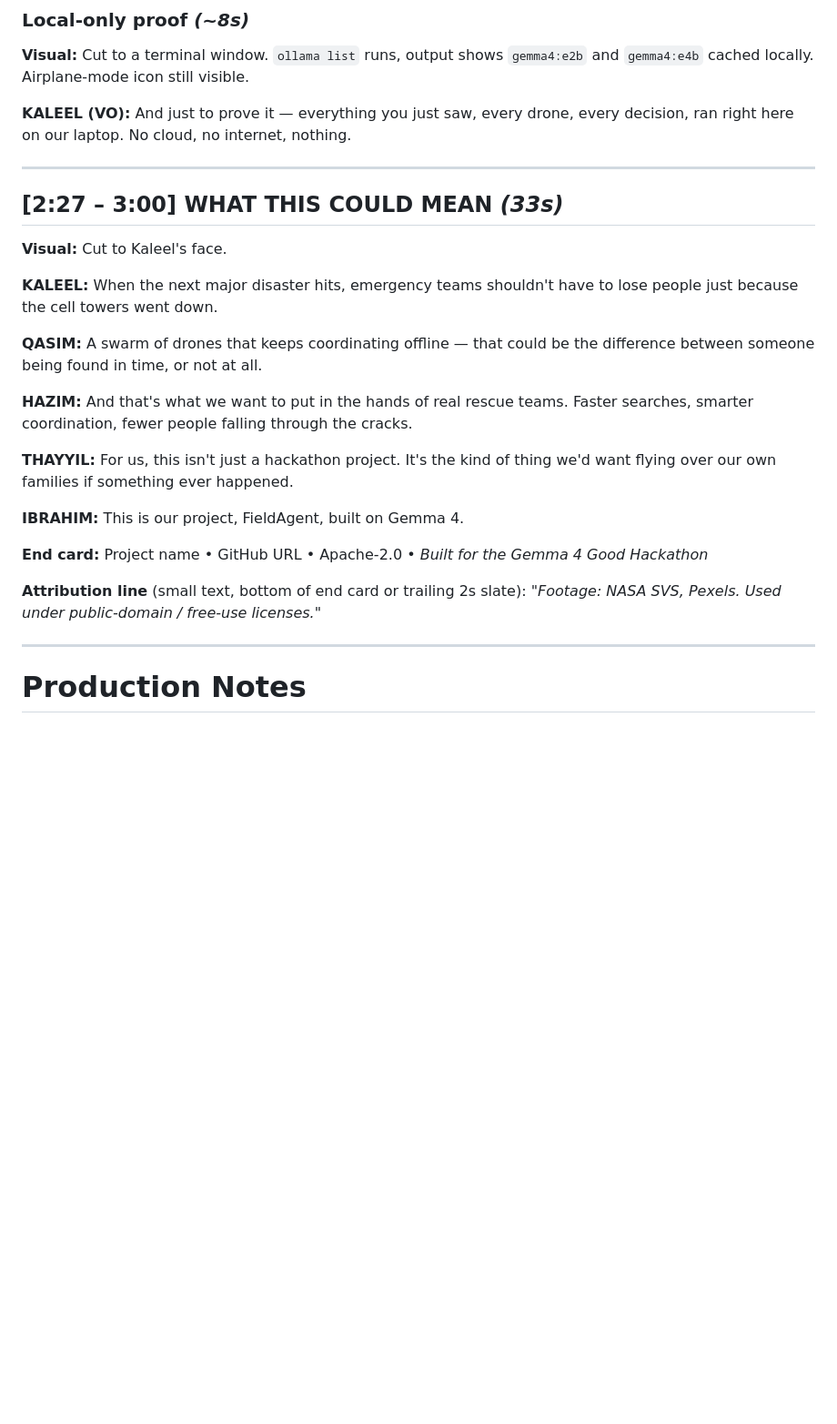
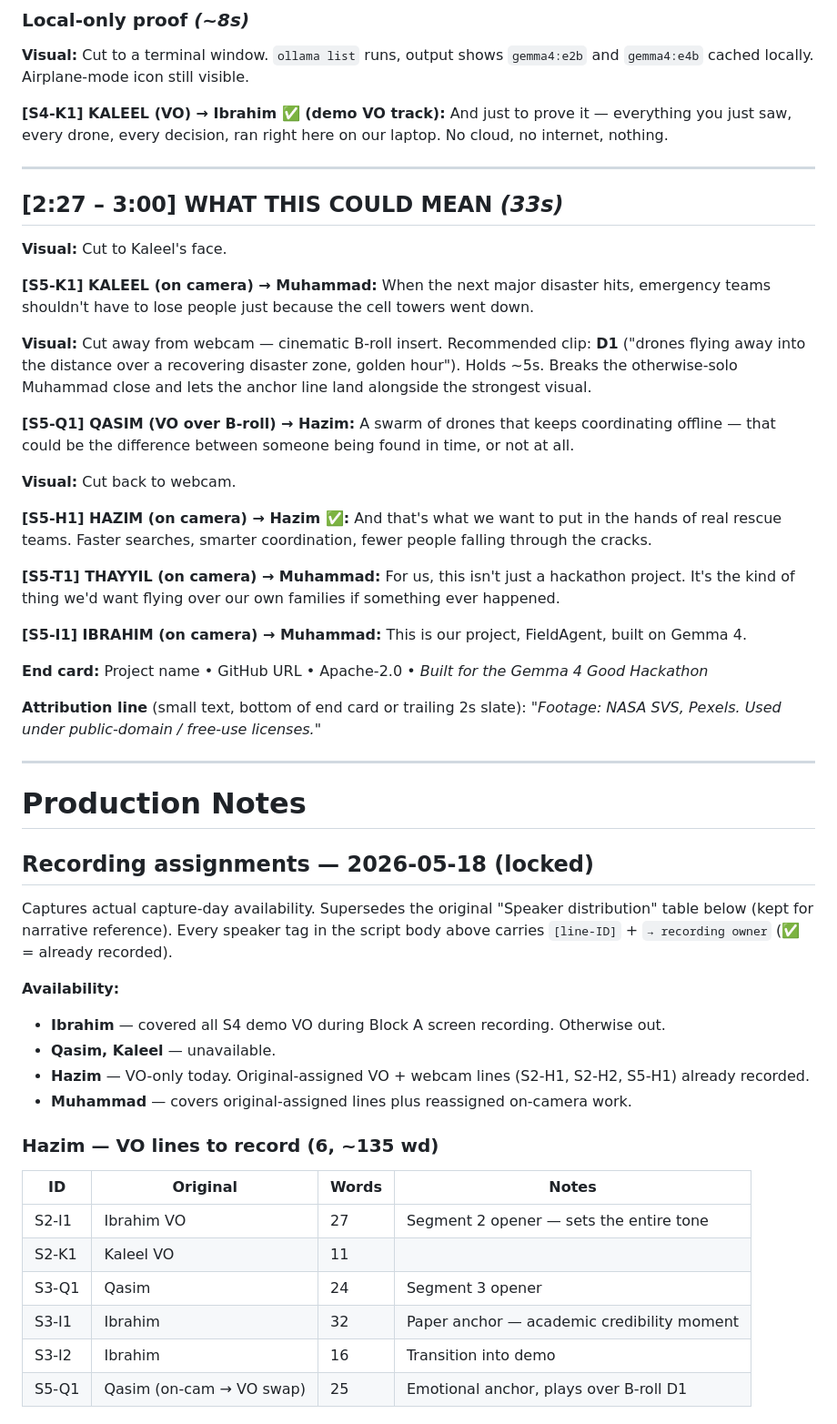
Before and after one commit to ibrahim7860/Gemma-Guardian, a Markdown page: docs/kaggle-video-script.md, the part around one of its changes. Shown at 91% size. GitHub-like rendering; blank space fills up the shorter version.

```diff
--- a/docs/kaggle-video-script.md
+++ b/docs/kaggle-video-script.md
@@ -129,7 +129,7 @@ report_finding(
 
 **Visual:** Cut to a terminal window. `ollama list` runs, output shows `gemma4:e2b` and `gemma4:e4b` cached locally. Airplane-mode icon still visible.
 
-**KALEEL (VO):** And just to prove it — everything you just saw, every drone, every decision, ran right here on our laptop. No cloud, no internet, nothing.
+**[S4-K1] KALEEL (VO) → Ibrahim ✅ (demo VO track):** And just to prove it — everything you just saw, every drone, every decision, ran right here on our laptop. No cloud, no internet, nothing.
 
 ---
 
@@ -137,15 +137,19 @@ report_finding(
 
 **Visual:** Cut to Kaleel's face.
 
-**KALEEL:** When the next major disaster hits, emergency teams shouldn't have to lose people just because the cell towers went down.
+**[S5-K1] KALEEL (on camera) → Muhammad:** When the next major disaster hits, emergency teams shouldn't have to lose people just because the cell towers went down.
 
-**QASIM:** A swarm of drones that keeps coordinating offline — that could be the difference between someone being found in time, or not at all.
+**Visual:** Cut away from webcam — cinematic B-roll insert. Recommended clip: **D1** ("drones flying away into the distance over a recovering disaster zone, golden hour"). Holds ~5s. Breaks the otherwise-solo Muhammad close and lets the anchor line land alongside the strongest visual.
 
-**HAZIM:** And that's what we want to put in the hands of real rescue teams. Faster searches, smarter coordination, fewer people falling through the cracks.
+**[S5-Q1] QASIM (VO over B-roll) → Hazim:** A swarm of drones that keeps coordinating offline — that could be the difference between someone being found in time, or not at all.
 
-**THAYYIL:** For us, this isn't just a hackathon project. It's the kind of thing we'd want flying over our own families if something ever happened.
+**Visual:** Cut back to webcam.
 
-**IBRAHIM:** This is our project, FieldAgent, built on Gemma 4.
+**[S5-H1] HAZIM (on camera) → Hazim ✅:** And that's what we want to put in the hands of real rescue teams. Faster searches, smarter coordination, fewer people falling through the cracks.
+
+**[S5-T1] THAYYIL (on camera) → Muhammad:** For us, this isn't just a hackathon project. It's the kind of thing we'd want flying over our own families if something ever happened.
+
+**[S5-I1] IBRAHIM (on camera) → Muhammad:** This is our project, FieldAgent, built on Gemma 4.
 
 **End card:** Project name • GitHub URL • Apache-2.0 • *Built for the Gemma 4 Good Hackathon*
 
@@ -154,3 +158,25 @@ report_finding(
 ---
 
 # Production Notes
+
+## Recording assignments — 2026-05-18 (locked)
+
+Captures actual capture-day availability. Supersedes the original "Speaker distribution" table below (kept for narrative reference). Every speaker tag in the script body above carries `[line-ID]` + `→ recording owner` (✅ = already recorded).
+
+**Availability:**
+- **Ibrahim** — covered all S4 demo VO during Block A screen recording. Otherwise out.
+- **Qasim, Kaleel** — unavailable.
+- **Hazim** — VO-only today. Original-assigned VO + webcam lines (S2-H1, S2-H2, S5-H1) already recorded.
+- **Muhammad** — covers original-assigned lines plus reassigned on-camera work.
+
+### Hazim — VO lines to record (6, ~135 wd)
+
+| ID | Original | Words | Notes |
+|---|---|---|---|
+| S2-I1 | Ibrahim VO | 27 | Segment 2 opener — sets the entire tone |
+| S2-K1 | Kaleel VO | 11 | |
+| S3-Q1 | Qasim | 24 | Segment 3 opener |
+| S3-I1 | Ibrahim | 32 | Paper anchor — academic credibility moment |
+| S3-I2 | Ibrahim | 16 | Transition into demo |
+| S5-Q1 | Qasim (on-cam → VO swap) | 25 | Emotional anchor, plays over B-roll D1 |
+
```
Also changed, not shown: other parts of docs/kaggle-video-script.md (+44 -16 lines).
